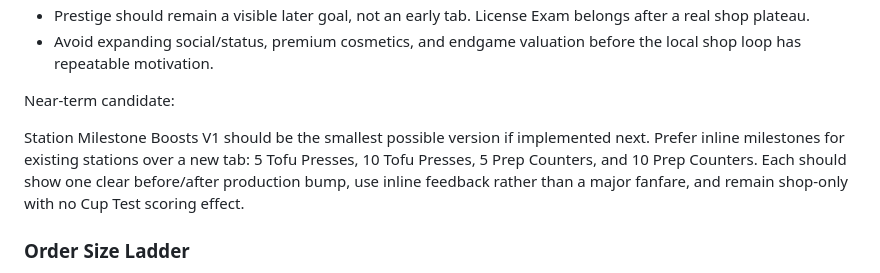
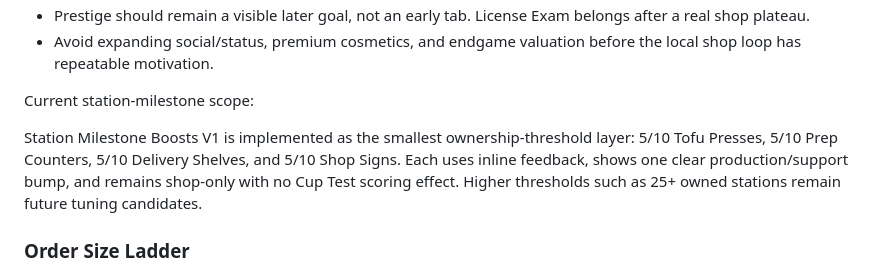
Before and after one commit to WorksWellWithOthers/tofu_driver, a Markdown page: BALANCE_AND_PROGRESSION.md, the part around the change. Rendered like a GitHub page.

Commit message:
Update station milestone progression docs

```diff
--- a/BALANCE_AND_PROGRESSION.md
+++ b/BALANCE_AND_PROGRESSION.md
@@ -338,12 +338,12 @@ Transcript-derived tuning notes:
 - Avoid expanding social/status, premium cosmetics, and endgame valuation before the local shop loop
   has repeatable motivation.
 
-Near-term candidate:
-
-Station Milestone Boosts V1 should be the smallest possible version if implemented next. Prefer
-inline milestones for existing stations over a new tab: 5 Tofu Presses, 10 Tofu Presses, 5 Prep
-Counters, and 10 Prep Counters. Each should show one clear before/after production bump, use inline
-feedback rather than a major fanfare, and remain shop-only with no Cup Test scoring effect.
+Current station-milestone scope:
+
+Station Milestone Boosts V1 is implemented as the smallest ownership-threshold layer: 5/10 Tofu
+Presses, 5/10 Prep Counters, 5/10 Delivery Shelves, and 5/10 Shop Signs. Each uses inline feedback,
+shows one clear production/support bump, and remains shop-only with no Cup Test scoring effect.
+Higher thresholds such as 25+ owned stations remain future tuning candidates.
 
 ### Order Size Ladder
 
```
